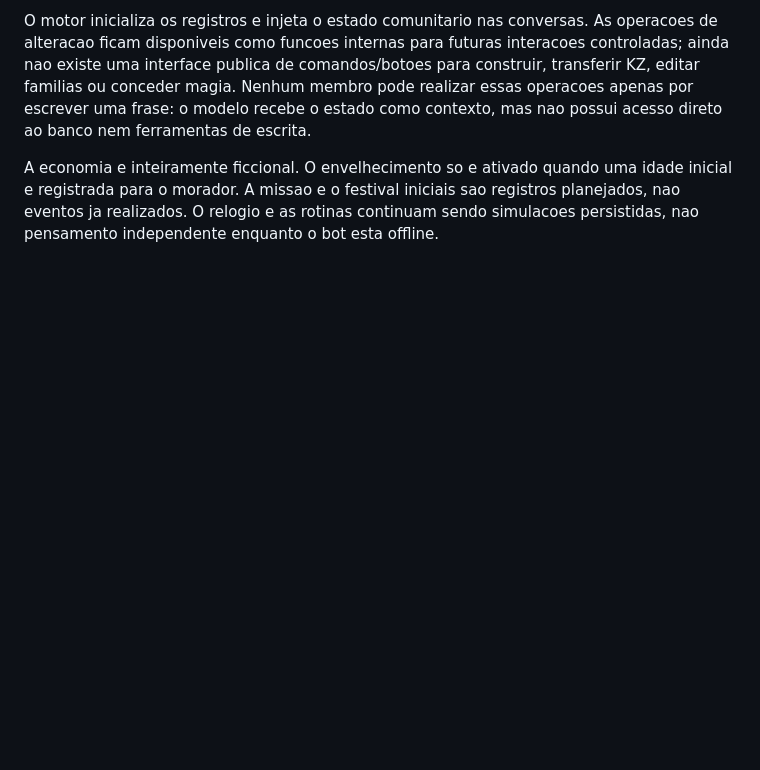
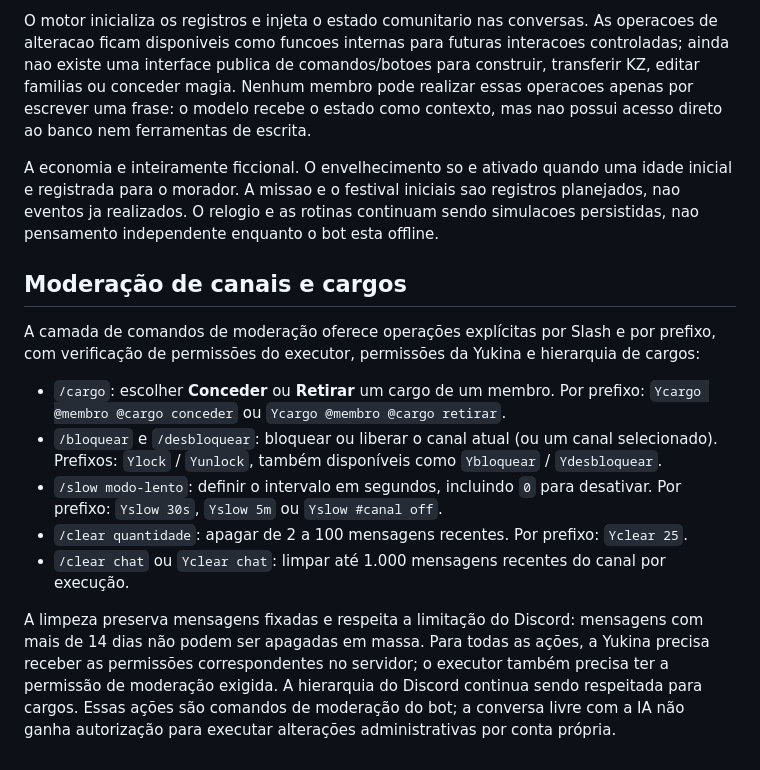
Before and after one commit to alerrandrocavalcante109-bot/yukina, a Markdown page: docs/yukina-ia.md, the part around the change. GitHub-like rendering; blank space fills up the shorter version.

Commit message:
Documentar comandos de moderação de canais e cargos

```diff
--- a/docs/yukina-ia.md
+++ b/docs/yukina-ia.md
@@ -154,3 +154,16 @@ O modulo `systems/yukina-ai/life.js` adiciona uma camada persistente de vida com
 O motor inicializa os registros e injeta o estado comunitario nas conversas. As operacoes de alteracao ficam disponiveis como funcoes internas para futuras interacoes controladas; ainda nao existe uma interface publica de comandos/botoes para construir, transferir KZ, editar familias ou conceder magia. Nenhum membro pode realizar essas operacoes apenas por escrever uma frase: o modelo recebe o estado como contexto, mas nao possui acesso direto ao banco nem ferramentas de escrita.
 
 A economia e inteiramente ficcional. O envelhecimento so e ativado quando uma idade inicial e registrada para o morador. A missao e o festival iniciais sao registros planejados, nao eventos ja realizados. O relogio e as rotinas continuam sendo simulacoes persistidas, nao pensamento independente enquanto o bot esta offline.
+
+
+## Moderação de canais e cargos
+
+A camada de comandos de moderação oferece operações explícitas por Slash e por prefixo, com verificação de permissões do executor, permissões da Yukina e hierarquia de cargos:
+
+- `/cargo`: escolher **Conceder** ou **Retirar** um cargo de um membro. Por prefixo: `Ycargo @membro @cargo conceder` ou `Ycargo @membro @cargo retirar`.
+- `/bloquear` e `/desbloquear`: bloquear ou liberar o canal atual (ou um canal selecionado). Prefixos: `Ylock` / `Yunlock`, também disponíveis como `Ybloquear` / `Ydesbloquear`.
+- `/slow modo-lento`: definir o intervalo em segundos, incluindo `0` para desativar. Por prefixo: `Yslow 30s`, `Yslow 5m` ou `Yslow #canal off`.
+- `/clear quantidade`: apagar de 2 a 100 mensagens recentes. Por prefixo: `Yclear 25`.
+- `/clear chat` ou `Yclear chat`: limpar até 1.000 mensagens recentes do canal por execução.
+
+A limpeza preserva mensagens fixadas e respeita a limitação do Discord: mensagens com mais de 14 dias não podem ser apagadas em massa. Para todas as ações, a Yukina precisa receber as permissões correspondentes no servidor; o executor também precisa ter a permissão de moderação exigida. A hierarquia do Discord continua sendo respeitada para cargos. Essas ações são comandos de moderação do bot; a conversa livre com a IA não ganha autorização para executar alterações administrativas por conta própria.
```
